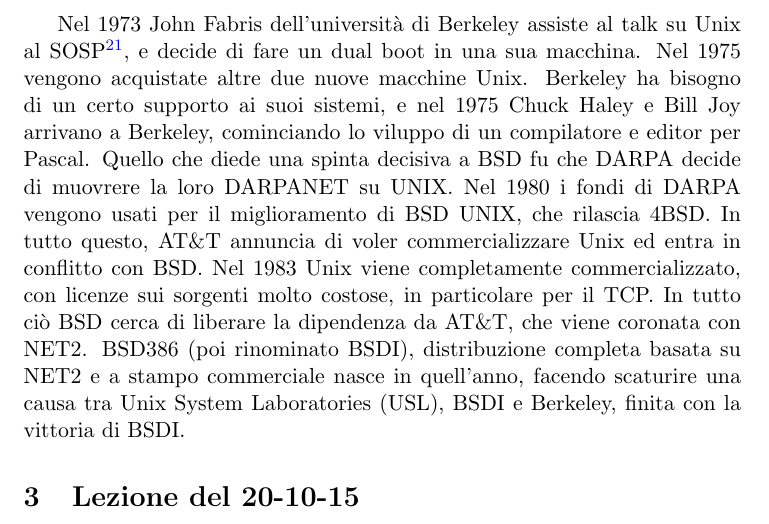
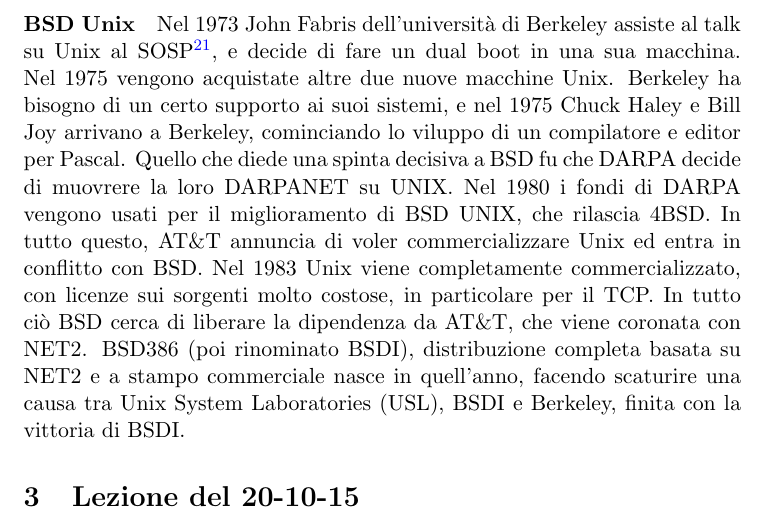
Before and after one commit to Polpetta/TOSNotes, a LaTeX document (main.tex, which reads res/fLessons/13-10-15.tex): part of page 14 of 72, cut so that both start at the same text. Compiled offline with pdfLaTeX.

Commit message:
Improve structure of the document by adding a paragraph BSD Unix

```diff
--- a/res/fLessons/13-10-15.tex
+++ b/res/fLessons/13-10-15.tex
@@ -162,4 +162,5 @@
 \paragraph*{Unix} Nel 1969 AT\&T si toglie dal progetto Multics. Dennis Richie e Ken Thompson desiderano continuare la ricerca sulle idee di Multics. Viene creata quindi una versione pi\`u leggera, compatibile con macchine pi\`u piccole, chiamata \textit{UNIX}. Nel 1972 Unix viene riscritto in C, per avere una maggiore portabilit\`a e maggiore facilit\`a di sviluppo. Nell'Ottobre del 1973 un articolo fa espandere la popolarit\`a di Unix.
 Con il monopolio telefonico di AT\&T Unix viene distribuito liberamente, con la possibilit\`a di far liberamente delle modifiche (con codice sorgente). Nel 1977 John Lions pubblica il codice sorgente commentato di Unix, che causa un incremento dell'insegnamento di UNIX all'universit\`a, nonostante il tentativo di AT\&T di bloccare ci\`o. Due anni dopo con la distribuzione di Unix 7.0 AT\&T annuncia una restrizione sulla redistribuzione di Unix, che implicava sia una restrizione a livello commerciale sia una restrizione sulla possibilit\`a didattica nell'utilizzo di Unix.
 
+\paragraph*{BSD Unix}
 Nel 1973 John Fabris dell'universit\`a di Berkeley assiste al talk su Unix al SOSP\footnote{Symposiuom on Operating System}, e decide di fare un dual boot in una sua macchina. Nel 1975 vengono acquistate altre due nuove macchine Unix. Berkeley ha bisogno di un certo supporto ai suoi sistemi, e nel 1975 Chuck Haley e Bill Joy arrivano a Berkeley, cominciando lo viluppo di un compilatore e editor per Pascal. Quello che diede una spinta decisiva a BSD fu che DARPA decide di muovrere la loro DARPANET su UNIX. Nel 1980 i fondi di DARPA vengono usati per il miglioramento di BSD UNIX, che rilascia 4BSD. In tutto questo, AT\&T annuncia di voler commercializzare Unix ed entra in conflitto con BSD. Nel 1983 Unix viene completamente commercializzato, con licenze sui sorgenti molto costose, in particolare per il TCP. In tutto ci\`o BSD cerca di liberare la dipendenza da AT\&T, che viene coronata con NET2. BSD386 (poi rinominato BSDI), distribuzione completa basata su NET2 e a stampo commerciale nasce in quell'anno, facendo scaturire una causa tra Unix System Laboratories (USL), BSDI e Berkeley, finita con la vittoria di BSDI.
```
